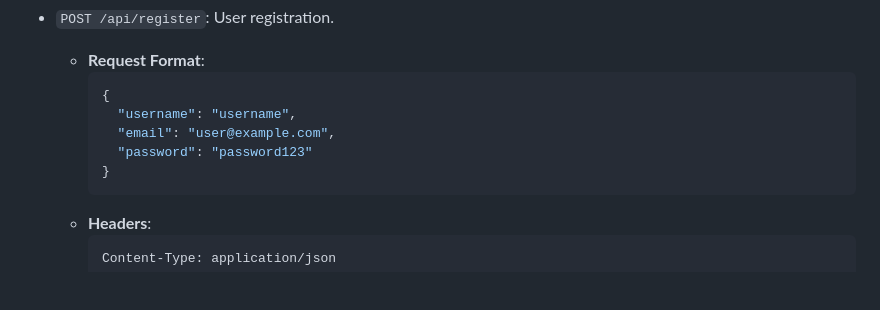
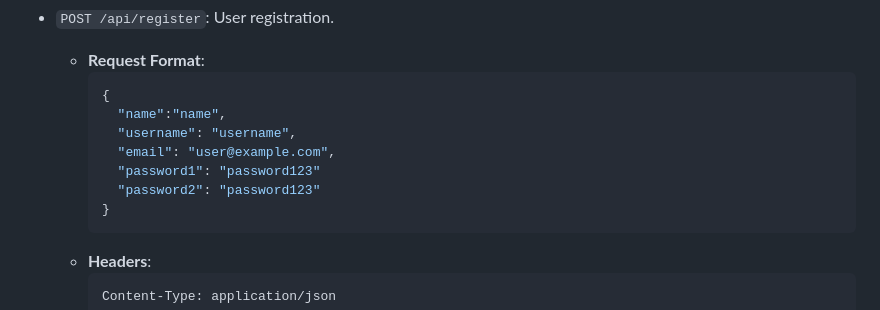
Before and after one commit to VitthalGund/webchat-api, a Markdown page: README.md, the part around the change. Drawn GitHub-style; blank space fills up the shorter version.

````diff
--- a/README.md
+++ b/README.md
@@ -101,9 +101,11 @@ You can now explore and interact with the WebChat API. Use the provided API rout
   - **Request Format**:
     ```json
     {
+      "name":"name",
       "username": "username",
       "email": "user@example.com",
-      "password": "password123"
+      "password1": "password123"
+      "password2": "password123"
     }
     ```
   - **Headers**:
````
